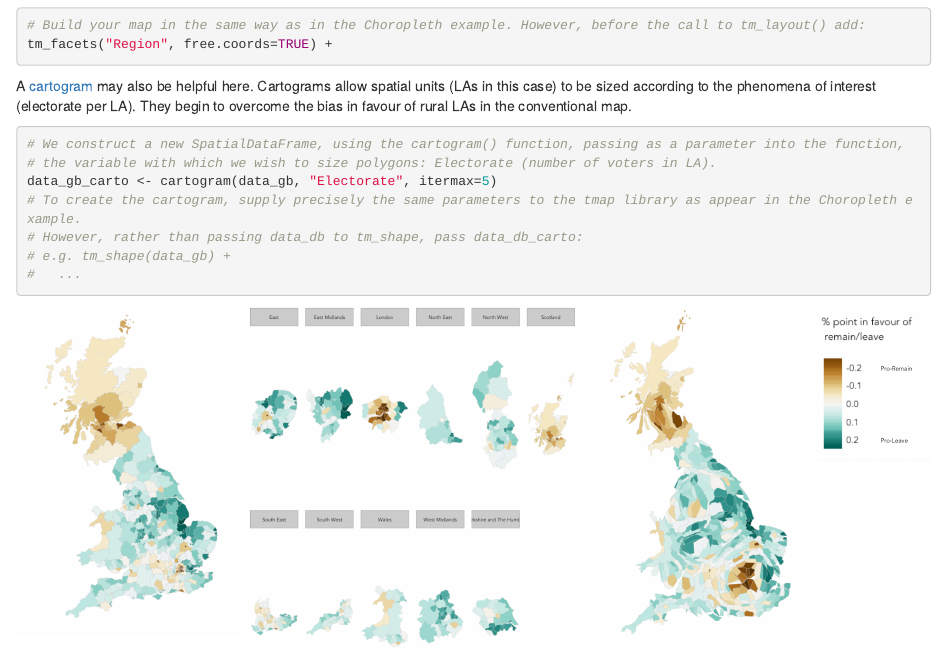
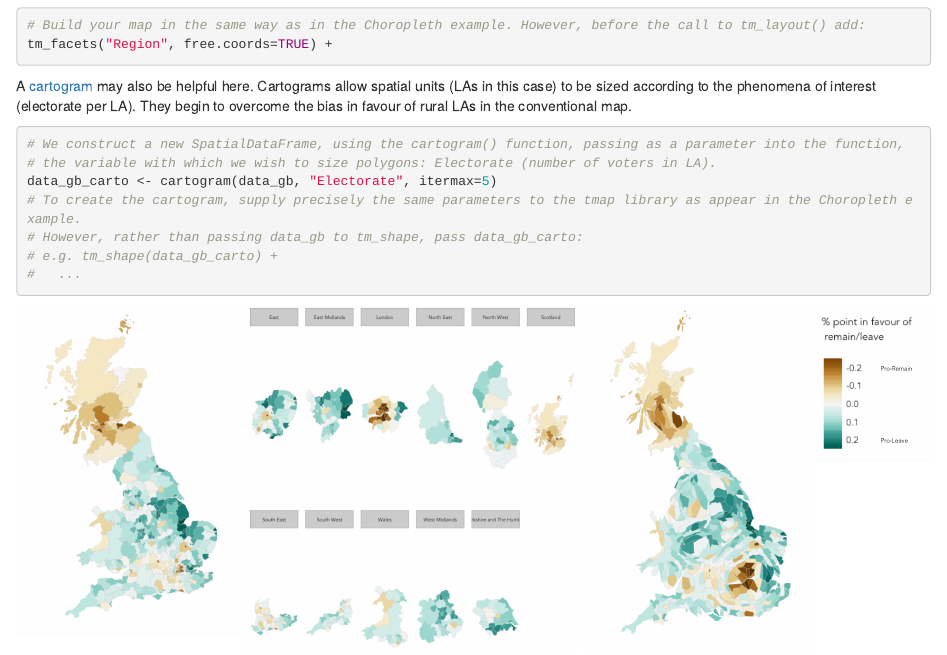
Before and after one commit to rogerbeecham/data-science-practicals, an R Markdown document (08-brexit_analysis.Rmd): the page in a window 1100 px wide, from 3680 px down. Rendered offline with R 4.5, knitr and Pandoc, with nearby package versions.

Commit message:
Fix typo.

````diff
--- a/08-brexit_analysis.Rmd
+++ b/08-brexit_analysis.Rmd
@@ -179,8 +179,8 @@ A [cartogram](https://en.wikipedia.org/wiki/Cartogram) may also be helpful here.
 # the variable with which we wish to size polygons: Electorate (number of voters in LA).
 data_gb_carto <- cartogram(data_gb, "Electorate", itermax=5)
 # To create the cartogram, supply precisely the same parameters to the tmap library as appear in the Choropleth example.
-# However, rather than passing data_db to tm_shape, pass data_db_carto:
-# e.g. tm_shape(data_gb) +
+# However, rather than passing data_gb to tm_shape, pass data_gb_carto:
+# e.g. tm_shape(data_gb_carto) +
 #   ...
 ```
 
````
